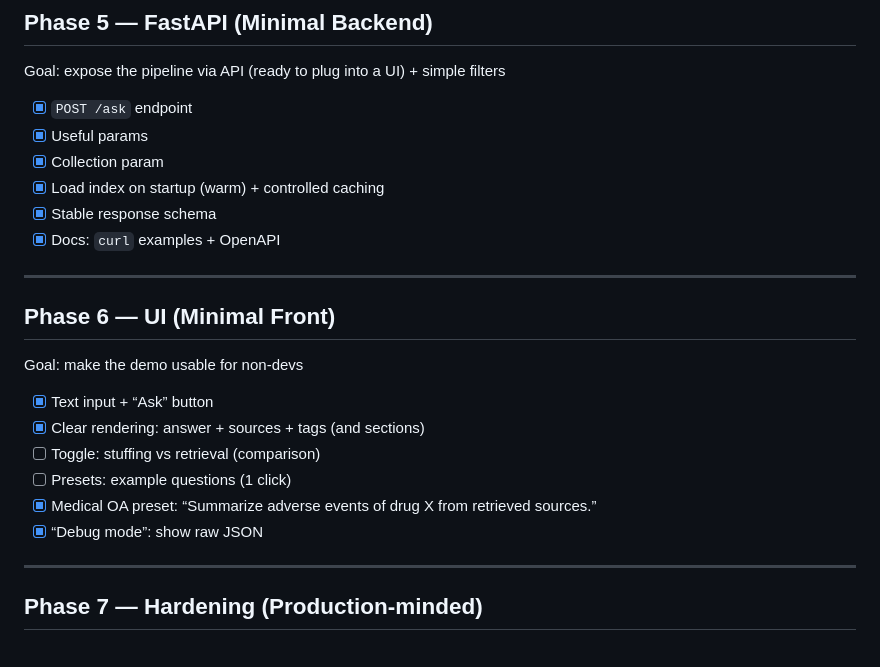
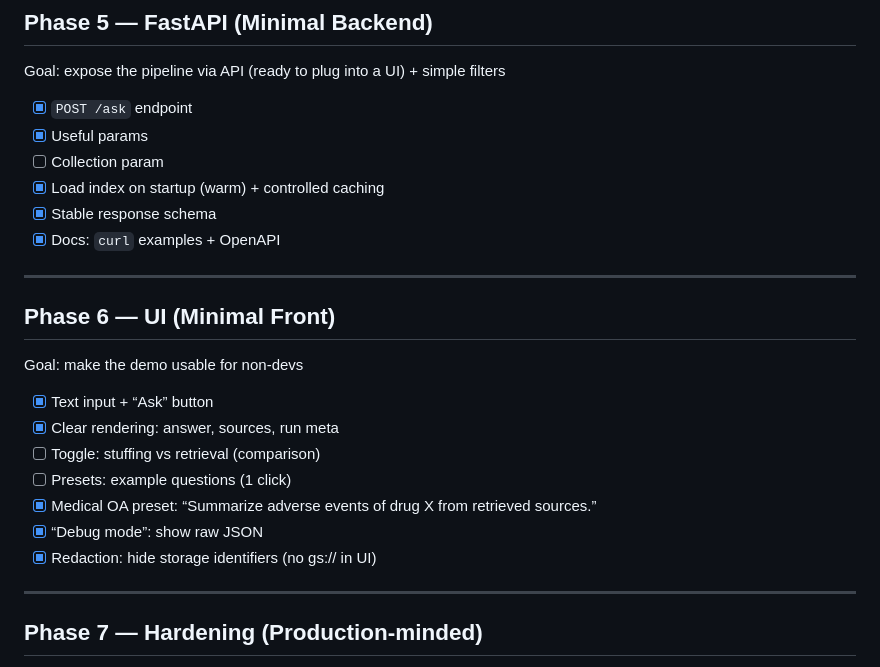
Before and after one commit to sebbreton-xyz/l3opold-vertex-rag-public, a Markdown page: docs/03_roadmap.md, the part around one of its changes. GitHub-like rendering.

Commit message:
docs(roadmap): update UI and API progress

```diff
--- a/docs/03_roadmap.md
+++ b/docs/03_roadmap.md
@@ -90,7 +90,7 @@ Goal: expose the pipeline via API (ready to plug into a UI) + simple filters
 
 * [x] `POST /ask` endpoint
 * [x] Useful params
-* [x] Collection param
+* [ ] Collection param
 * [x] Load index on startup (warm) + controlled caching
 * [x] Stable response schema
 * [x] Docs: `curl` examples + OpenAPI
@@ -102,11 +102,12 @@ Goal: expose the pipeline via API (ready to plug into a UI) + simple filters
 Goal: make the demo usable for non-devs
 
 * [x] Text input + “Ask” button
-* [x] Clear rendering: answer + sources + tags (and sections)
+* [x] Clear rendering: answer, sources, run meta
 * [ ] Toggle: stuffing vs retrieval (comparison)
 * [ ] Presets: example questions (1 click)
 * [x] Medical OA preset: “Summarize adverse events of drug X from retrieved sources.”
 * [x] “Debug mode”: show raw JSON
+* [x] Redaction: hide storage identifiers (no gs:// in UI)
 
 ---
 
```
Also changed, not shown: other parts of docs/03_roadmap.md (+1 -1 lines).
